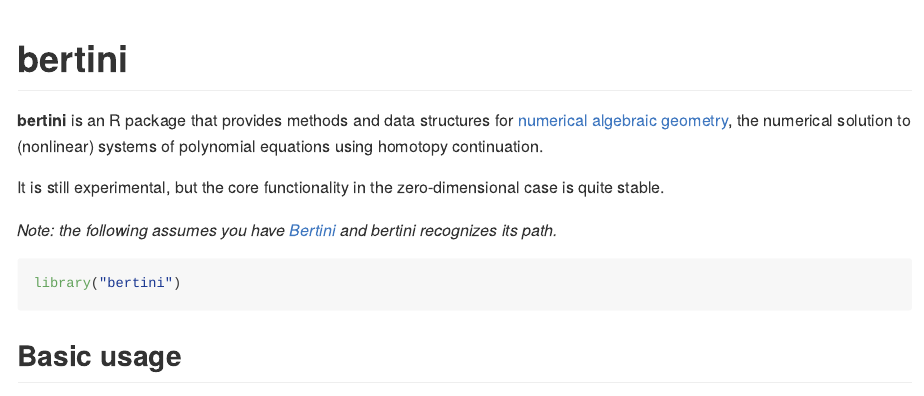
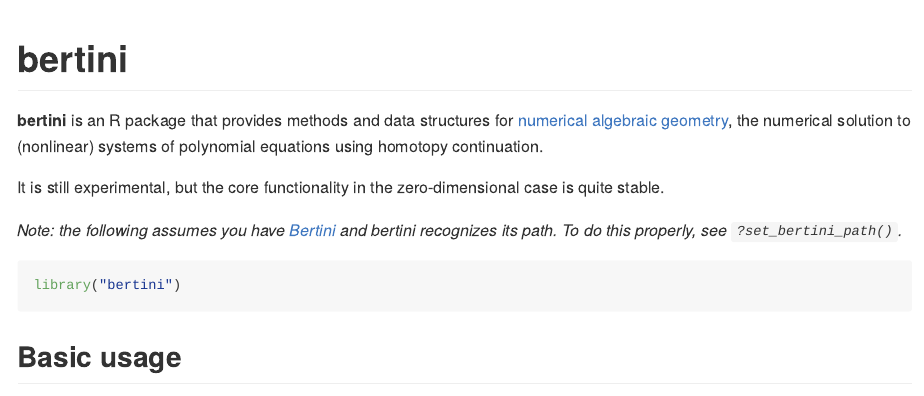
Before and after one commit to dkahle/bertini, an R Markdown document (README.Rmd): the page in a window 1100 px wide, from its top. Rendered offline with R 4.5, knitr and Pandoc, with nearby package versions; some code elsewhere in the file could not run offline; badge pictures from the web are left out.

Commit message:
update bertini pathing explanation

````diff
--- a/README.Rmd
+++ b/README.Rmd
@@ -28,7 +28,7 @@ __bertini__ is an R package that provides methods and data structures for [numer
 It is still experimental, but the core functionality in the zero-dimensional case is quite stable.
 
 
-_Note: the following assumes you have [Bertini](https://bertini.nd.edu) and bertini recognizes its path._
+_Note: the following assumes you have [Bertini](https://bertini.nd.edu) and bertini recognizes its path. To do this properly, see `?set_bertini_path()`._
 
 ```{r load}
 library("bertini")
````
Also changed, not shown: R/set_paths.R (+5 -4 lines), 1 other file.
